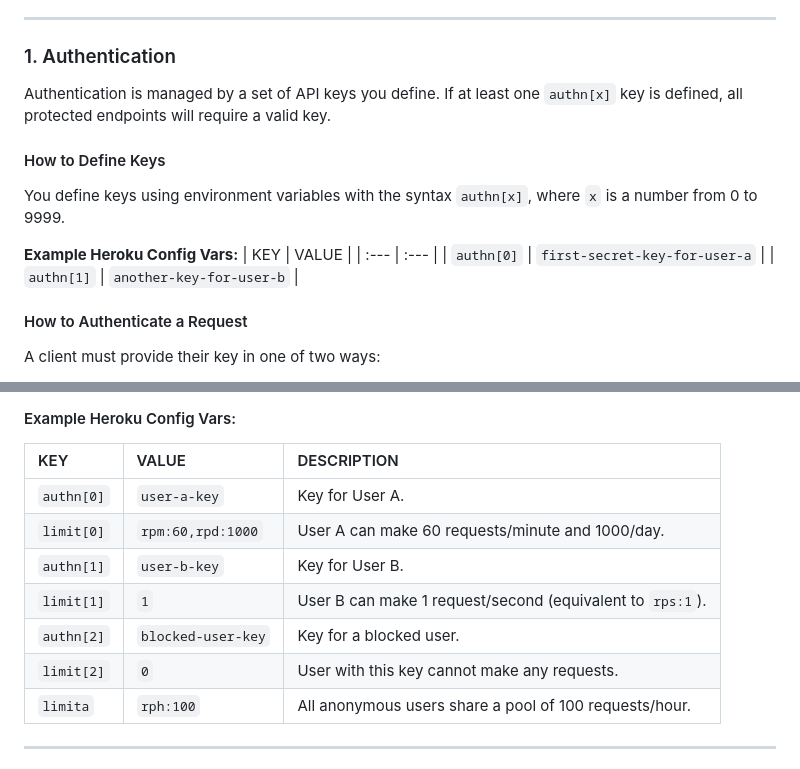
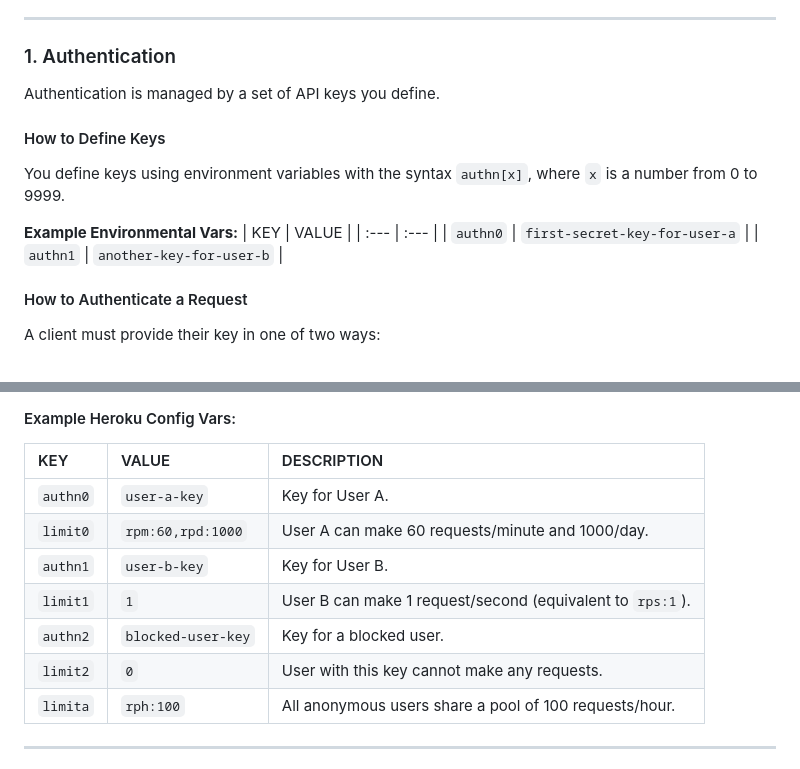
Before and after one commit to kaerez/heroku, a Markdown page: README.md, 2 parts joined by grey strips. Rendered like a GitHub page.

Commit message:
Update README for authentication key format

```diff
--- a/README.md
+++ b/README.md
@@ -12,17 +12,17 @@ This server has been enhanced with a dynamic, key-based authentication and rate-
 
 ### 1. Authentication
 
-Authentication is managed by a set of API keys you define. If at least one `authn[x]` key is defined, all protected endpoints will require a valid key.
+Authentication is managed by a set of API keys you define.
 
 #### How to Define Keys
 
 You define keys using environment variables with the syntax `authn[x]`, where `x` is a number from 0 to 9999.
 
-**Example Heroku Config Vars:**
+**Example Environmental Vars:**
 | KEY | VALUE |
 | :--- | :--- |
-| `authn[0]` | `first-secret-key-for-user-a` |
-| `authn[1]` | `another-key-for-user-b` |
+| `authn0` | `first-secret-key-for-user-a` |
+| `authn1` | `another-key-for-user-b` |
 
 #### How to Authenticate a Request
 
@@ -67,12 +67,12 @@ The value of a limit variable is a comma-separated string containing one or more
 
 | KEY | VALUE | DESCRIPTION |
 | :--- | :--- | :--- |
-| `authn[0]` | `user-a-key` | Key for User A. |
-| `limit[0]` | `rpm:60,rpd:1000` | User A can make 60 requests/minute and 1000/day. |
-| `authn[1]` | `user-b-key` | Key for User B. |
-| `limit[1]` | `1` | User B can make 1 request/second (equivalent to `rps:1`). |
-| `authn[2]` | `blocked-user-key` | Key for a blocked user. |
-| `limit[2]` | `0` | User with this key cannot make any requests. |
+| `authn0` | `user-a-key` | Key for User A. |
+| `limit0` | `rpm:60,rpd:1000` | User A can make 60 requests/minute and 1000/day. |
+| `authn1` | `user-b-key` | Key for User B. |
+| `limit1` | `1` | User B can make 1 request/second (equivalent to `rps:1`). |
+| `authn2` | `blocked-user-key` | Key for a blocked user. |
+| `limit2` | `0` | User with this key cannot make any requests. |
 | `limita` | `rph:100` | All anonymous users share a pool of 100 requests/hour. |
 
 ---
```
